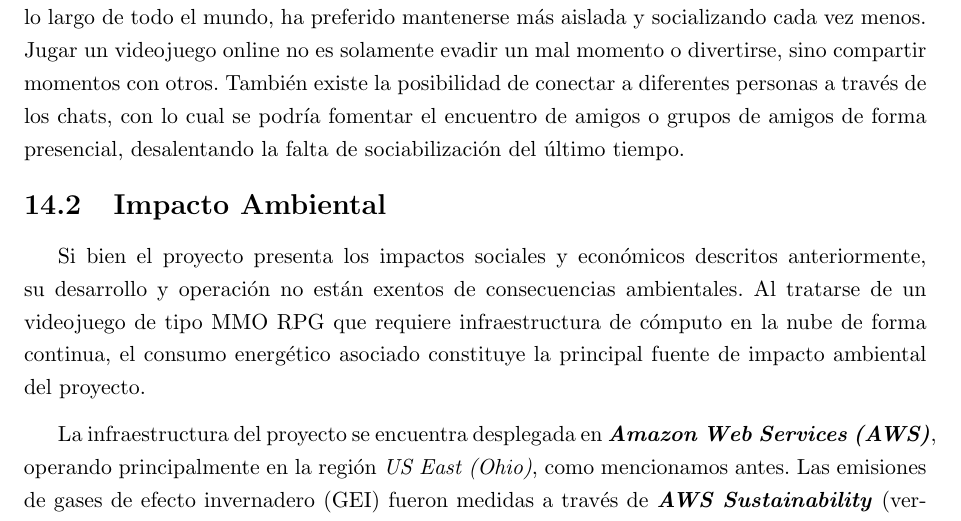
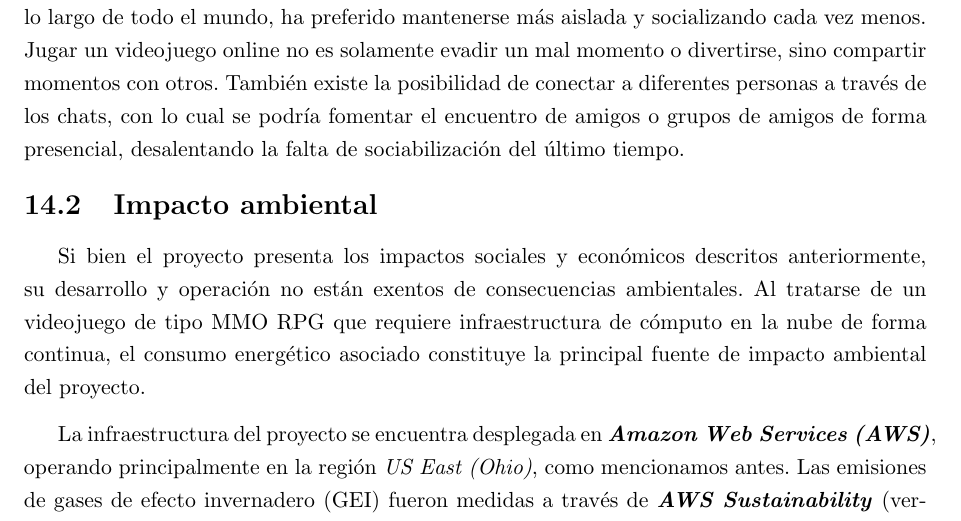
Before and after one commit to FeedTheRealm-org/Documents, a LaTeX document (report/main.tex, which reads report/modules/14-impact.tex): part of page 104 of 120, cut so that both start at the same text. Compiled offline with pdfLaTeX.

Commit message:
fix: title for env impact

```diff
--- a/report/modules/14-impact.tex
+++ b/report/modules/14-impact.tex
@@ -59,7 +59,7 @@ Jugar un videojuego online no es solamente evadir un mal momento o divertirse, s
 existe la posibilidad de conectar a diferentes personas a través de los chats, con lo cual se podría fomentar el encuentro
 de amigos o grupos de amigos de forma presencial, desalentando la falta de sociabilización del último tiempo.
 
-\subsection{Impacto Ambiental}
+\subsection{Impacto ambiental}
 
 Si bien el proyecto presenta los impactos sociales y económicos descritos anteriormente, su desarrollo y operación no
 están exentos de consecuencias ambientales. Al tratarse de un videojuego de tipo MMO RPG que requiere infraestructura de
```
